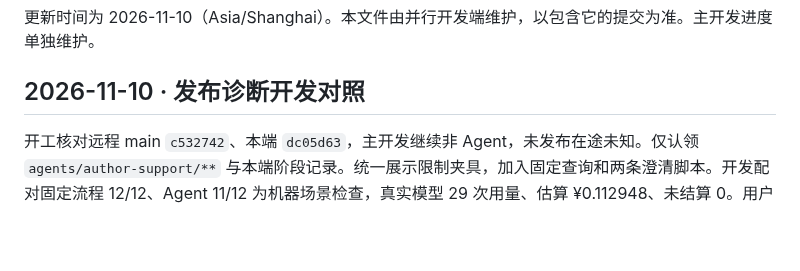
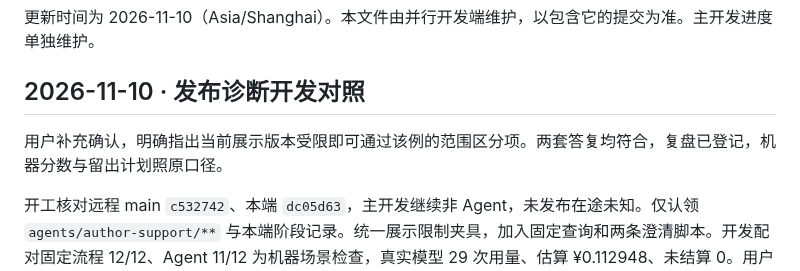
Before and after one commit to Xstly1014/Tako, a Markdown page: docs/handoff/parallel-progress.md, the part around the change. Drawn GitHub-style; blank space fills up the shorter version.

```diff
--- a/docs/handoff/parallel-progress.md
+++ b/docs/handoff/parallel-progress.md
@@ -3,6 +3,8 @@
 更新时间为 2026-11-10（Asia/Shanghai）。本文件由并行开发端维护，以包含它的提交为准。主开发进度单独维护。
 
 ## 2026-11-10 · 发布诊断开发对照
+
+用户补充确认，明确指出当前展示版本受限即可通过该例的范围区分项。两套答复均符合，复盘已登记，机器分数与留出计划照原口径。
 
 开工核对远程 main `c532742`、本端 `dc05d63`，主开发继续非 Agent，未发布在途未知。仅认领 `agents/author-support/**` 与本端阶段记录。统一展示限制夹具，加入固定查询和两条澄清脚本。开发配对固定流程 12/12、Agent 11/12 为机器场景检查，真实模型 29 次用量、估算 ¥0.112948、未结算 0。用户确认 R1/R2 均为修订核对必答项。原证据重放修掉选定作品后仍提示同名歧义的模板矛盾，首轮模型失败保持。43 测试与类型通过。下一阶段按已列 6 例冻结留出输入、验收口径及版本并配对验证。详见[开发对照](../reviews/author-agent-development-comparison.md)。
 
```
Also changed, not shown: docs/reviews/author-agent-development-comparison.md (+2 -2 lines).
